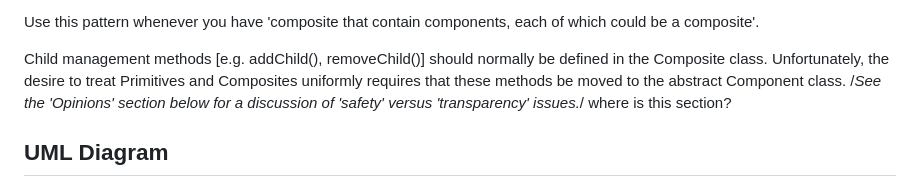
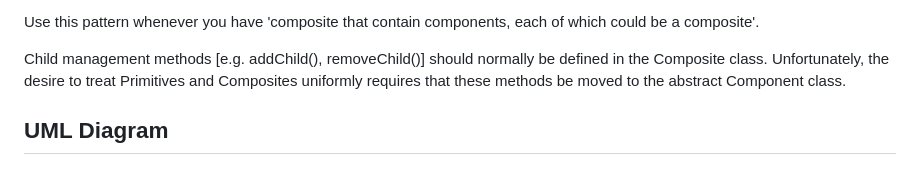
Before and after one commit to dverbovyi/js_patterns, a Markdown page: composite/README.md, the part around the change. GitHub-like rendering.

```diff
--- a/composite/README.md
+++ b/composite/README.md
@@ -30,8 +30,7 @@ COMPOSITE
    Child management methods [e.g. addChild(), removeChild()] should normally be
    defined in the Composite class. Unfortunately, the desire to treat Primitives
    and Composites uniformly requires that these methods be moved to the abstract
-   Component class. /*See the 'Opinions' section below for a discussion of 'safety'
-   versus 'transparency' issues.*/ where is this section?
+   Component class.
 
 UML Diagram
 -----------
```
Also changed, not shown: factory method/README.md (+3 -1 lines), screenshots/factory_method.png (added), 2 other files.
